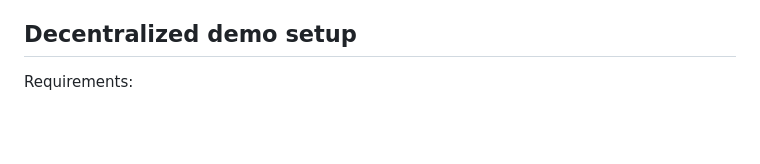
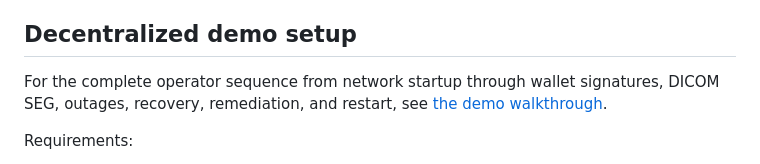
Before and after one commit to harshil0014/decentralized-medical-research-network, a Markdown page: README.md, the part around the change. GitHub-like rendering; blank space fills up the shorter version.

Commit message:
Document complete decentralized demo walkthrough

```diff
--- a/README.md
+++ b/README.md
@@ -53,6 +53,8 @@ No raw medical file, plaintext patient value, AES key, or Microsoft SEAL secret
 Dataset and access-request identifiers written to Ethereum are server-generated opaque values (`ds-<32 hex>` and `req-<32 hex>`); Solidity rejects semantic/non-opaque IDs. Dataset descriptions and access purposes are always represented on Ethereum as `sha256:<digest>` commitments. CSV metric names and DICOM analysis details appear only as `CSV:sha256:<digest>` or `DICOM:sha256:<digest>`. Solidity validates these formats. DICOM free-text Study/Series/Protocol descriptions are removed before encrypted storage.
 
 ## Decentralized demo setup
+
+For the complete operator sequence from network startup through wallet signatures, DICOM SEG, outages, recovery, remediation, and restart, see [the demo walkthrough](docs/DEMO_WALKTHROUGH.md).
 
 Requirements:
 
```
Also changed, not shown: docs/DEMO_WALKTHROUGH.md (added, +31 -0 lines).
